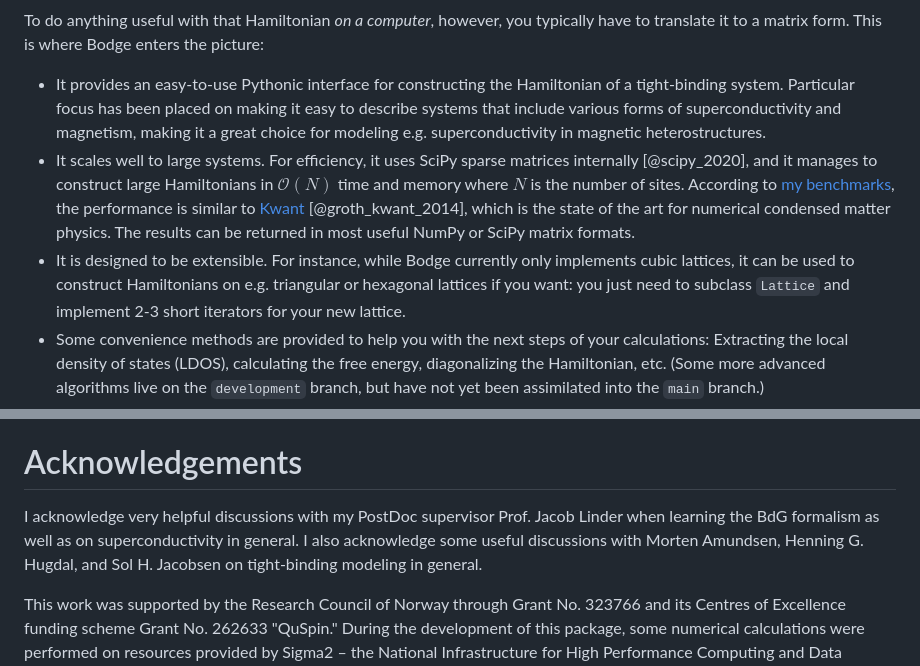
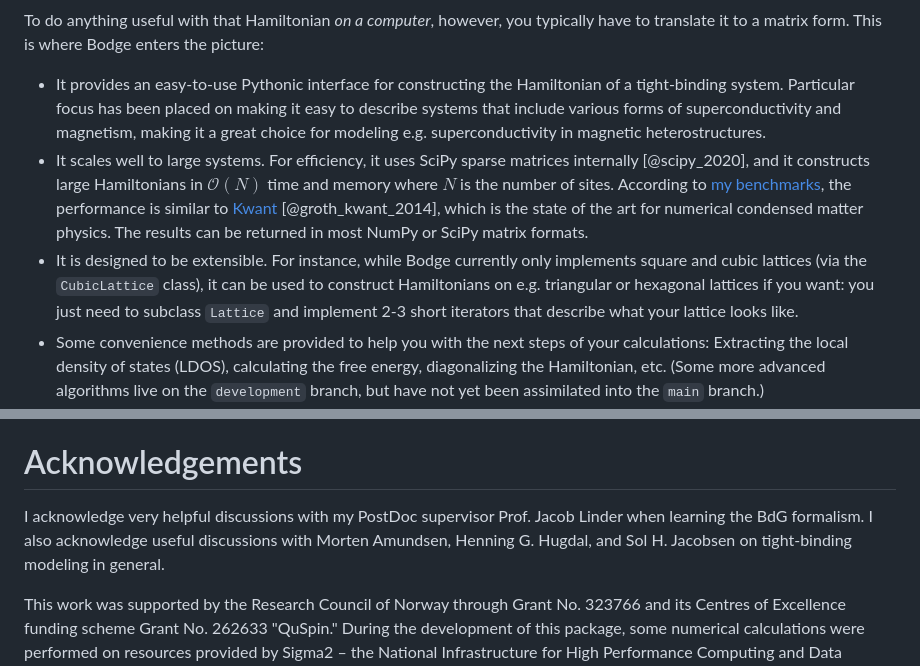
Before and after one commit to jabirali/bodge, a Markdown page: paper.md, 2 parts joined by grey strips. GitHub-like rendering.

Commit message:
paper: minor corrections

```diff
--- a/paper.md
+++ b/paper.md
@@ -37,8 +37,8 @@ In condensed matter physics, a standard methodology for modeling materials is th
 To do anything useful with that Hamiltonian *on a computer*, however, you typically have to translate it to a matrix form. This is where Bodge enters the picture:
 
 - It provides an easy-to-use Pythonic interface for constructing the Hamiltonian of a tight-binding system. Particular focus has been placed on making it easy to describe systems that include various forms of superconductivity and magnetism, making it a great choice for modeling e.g. superconductivity in magnetic heterostructures.
-- It scales well to large systems. For efficiency, it uses SciPy sparse matrices internally [@scipy_2020], and it manages to construct large Hamiltonians in $\mathcal{O}(N)$ time and memory where $N$ is the number of sites. According to [my benchmarks](https://jabirali.github.io/bodge/tutorial.html#numerical-details), the performance is similar to [Kwant](https://kwant-project.org/) [@groth_kwant_2014], which is the state of the art for numerical condensed matter physics. The results can be returned in most useful NumPy or SciPy matrix formats.
-- It is designed to be extensible. For instance, while Bodge currently only implements cubic lattices, it can be used to construct Hamiltonians on e.g. triangular or hexagonal lattices if you want: you just need to subclass `Lattice` and implement 2-3 short iterators for your new lattice.
+- It scales well to large systems. For efficiency, it uses SciPy sparse matrices internally [@scipy_2020], and it constructs large Hamiltonians in $\mathcal{O}(N)$ time and memory where $N$ is the number of sites. According to [my benchmarks](https://jabirali.github.io/bodge/tutorial.html#numerical-details), the performance is similar to [Kwant](https://kwant-project.org/) [@groth_kwant_2014], which is the state of the art for numerical condensed matter physics. The results can be returned in most NumPy or SciPy matrix formats.
+- It is designed to be extensible. For instance, while Bodge currently only implements square and cubic lattices (via the `CubicLattice` class), it can be used to construct Hamiltonians on e.g. triangular or hexagonal lattices if you want: you just need to subclass `Lattice` and implement 2-3 short iterators that describe what your lattice looks like.
 - Some convenience methods are provided to help you with the next steps of your calculations: Extracting the local density of states (LDOS), calculating the free energy, diagonalizing the Hamiltonian, etc. (Some more advanced algorithms live on the `development` branch, but have not yet been assimilated into the `main` branch.)
 - The code itself follows modern software development practices: Full test coverage with continuous integration (via `pytest`), fast runtime type checking (via `beartype`), and PEP-8 compliance (via `black`).
 
@@ -50,7 +50,7 @@ Introductory examples of how to use Bodge are provided in the [official document
 
 # Acknowledgements
 
-I acknowledge very helpful discussions with my PostDoc supervisor Prof. Jacob Linder when learning the BdG formalism as well as on superconductivity in general. I also acknowledge some useful discussions with Morten Amundsen, Henning G. Hugdal, and Sol H. Jacobsen on tight-binding modeling in general.
+I acknowledge very helpful discussions with my PostDoc supervisor Prof. Jacob Linder when learning the BdG formalism. I also acknowledge useful discussions with Morten Amundsen, Henning G. Hugdal, and Sol H. Jacobsen on tight-binding modeling in general.
 
 This work was supported by the Research Council of Norway through Grant No. 323766 and its Centres of Excellence funding scheme Grant No. 262633 "QuSpin." During the development of this package, some numerical calculations were performed on resources provided by Sigma2 – the National Infrastructure for High Performance Computing and Data Storage in Norway, Project No. NN9577K. The work presented in this paper has also benefited from the Experimental Infrastructure for Exploration of Exascale Computing (eX3), which is financially supported by the Research Council of Norway under contract 270053.
 
```
